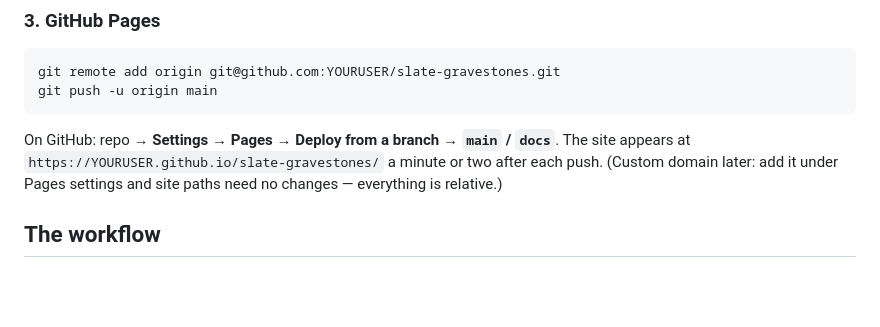
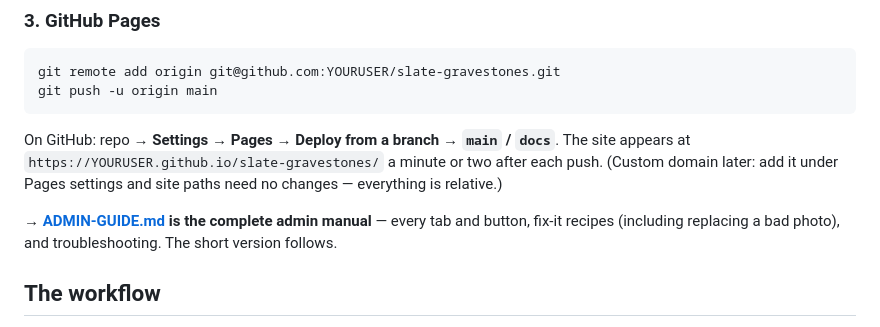
Before and after one commit to vanhoesenj/slate-gravestones, a Markdown page: README.md, the part around the change. Rendered like a GitHub page; blank space fills up the shorter version.

Commit message:
Complete admin user guide

```diff
--- a/README.md
+++ b/README.md
@@ -62,6 +62,10 @@ On GitHub: repo → **Settings → Pages → Deploy from a branch →
 `https://YOURUSER.github.io/slate-gravestones/` a minute or two after each
 push. (Custom domain later: add it under Pages settings and site paths need
 no changes — everything is relative.)
+
+**→ [ADMIN-GUIDE.md](ADMIN-GUIDE.md) is the complete admin manual** — every
+tab and button, fix-it recipes (including replacing a bad photo), and
+troubleshooting. The short version follows.
 
 ## The workflow
 
```
Also changed, not shown: ADMIN-GUIDE.md (added, +216 -0 lines).
